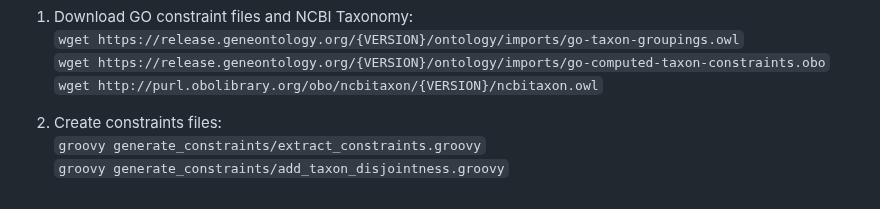
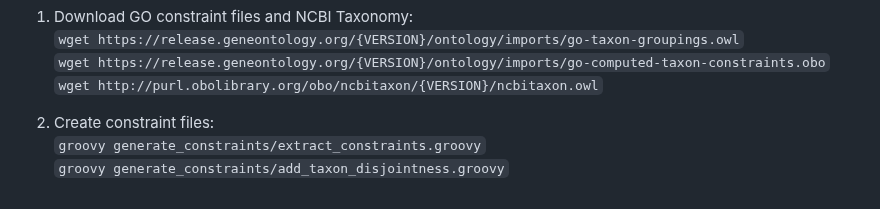
Before and after one commit to bio-ontology-research-group/GAEF, a Markdown page: README.md, the part around the change. Drawn GitHub-style.

````diff
--- a/README.md
+++ b/README.md
@@ -98,6 +98,6 @@ Constraint files in the repository were generated using GO release 2025-03-16. T
 ```wget https://release.geneontology.org/{VERSION}/ontology/imports/go-computed-taxon-constraints.obo```
 ```wget http://purl.obolibrary.org/obo/ncbitaxon/{VERSION}/ncbitaxon.owl```
 
-2. Create constraints files:
+2. Create constraint files:
 ```groovy generate_constraints/extract_constraints.groovy```
 ```groovy generate_constraints/add_taxon_disjointness.groovy```
````
